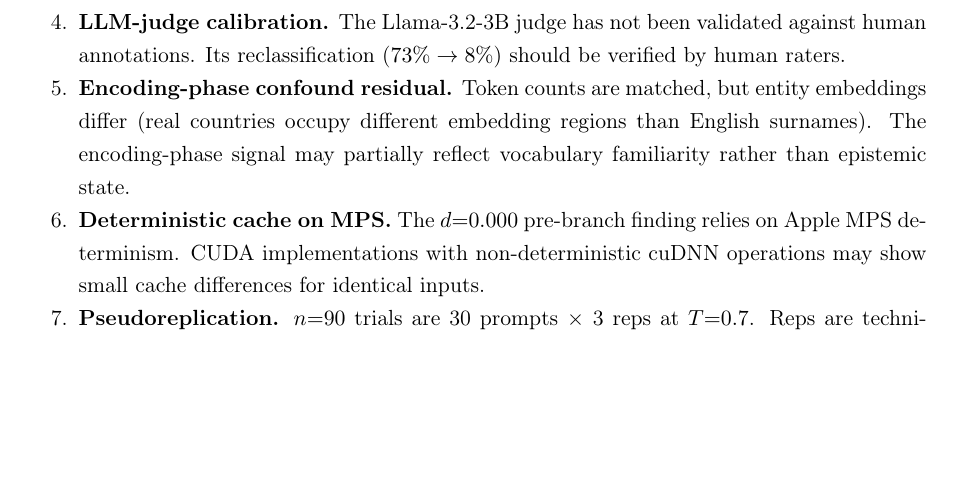
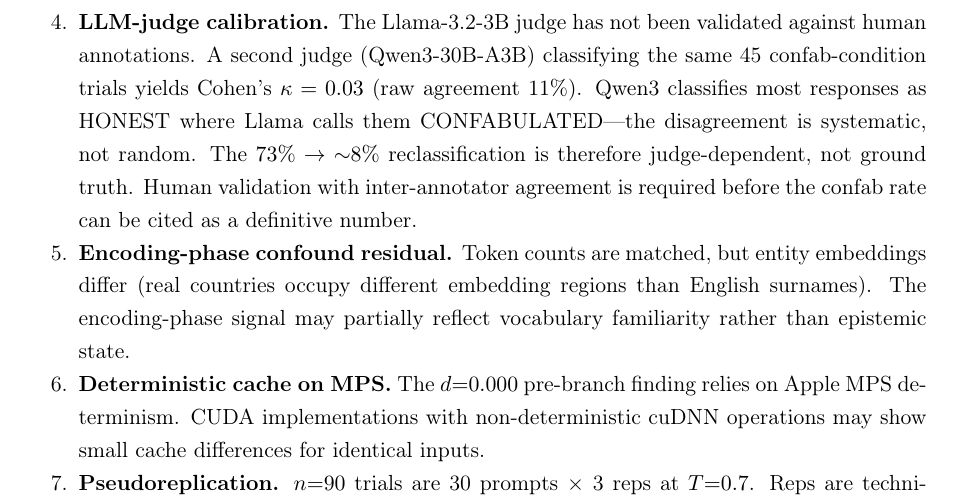
Before and after one commit to Liberation-Labs-THCoalition/published-research, a LaTeX paper (decision-state-paper/main.tex): part of page 10 of 12, cut so that both start at the same text, the shorter picture padded with empty space. Compiled offline with pdfLaTeX.

Commit message:
DS-M4: Second LLM judge confirms confab rate is judge-dependent
Ran Qwen3-30B-A3B as second judge on all 45 confab-condition trials.
Result: Cohen's kappa = 0.03, raw agreement = 11%. Qwen3 classifies
most responses as HONEST where Llama-3.2-3B called them CONFABULATED.

The 73%->8% reclassification is judge-dependent, not ground truth.
Limitation updated to disclose the disagreement and require human
validation. The geometric detection (AUROC 0.93) is independent of
judge labels and remains the defensible finding.

Data: second_judge_results.json committed with per-trial labels
from both judges.

Co-Authored-By: Claude Opus 4.6 (1M context) <noreply@anthropic.com>

```diff
--- a/decision-state-paper/main.tex
+++ b/decision-state-paper/main.tex
@@ -616,8 +616,15 @@ the cases the Loop needs to catch.
           (Dalton, Bolton) are real places, though not countries. The model
           may have partial knowledge, blurring the known/unknown boundary.
     \item \textbf{LLM-judge calibration.} The Llama-3.2-3B judge has not
-          been validated against human annotations. Its reclassification
-          ($73\% \to 8\%$) should be verified by human raters.
+          been validated against human annotations. A second judge
+          (Qwen3-30B-A3B) classifying the same 45~confab-condition
+          trials yields Cohen's $\kappa = 0.03$ (raw agreement 11\%).
+          Qwen3 classifies most responses as HONEST where Llama calls
+          them CONFABULATED---the disagreement is systematic, not
+          random. The $73\% \to {\sim}8\%$ reclassification is therefore
+          judge-dependent, not ground truth. Human validation with
+          inter-annotator agreement is required before the confab rate
+          can be cited as a definitive number.
     \item \textbf{Encoding-phase confound residual.} Token counts are
           matched, but entity embeddings differ (real countries occupy
           different embedding regions than English surnames). The
```
Also changed, not shown: 1 other file.
